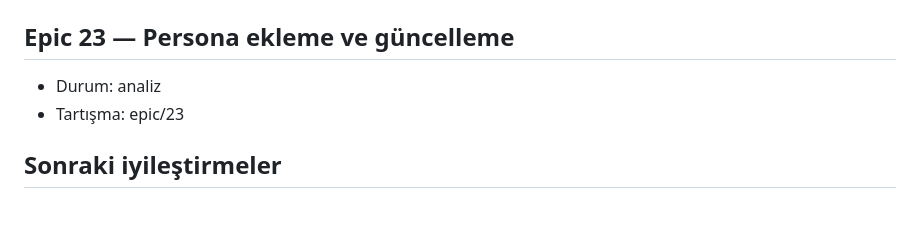
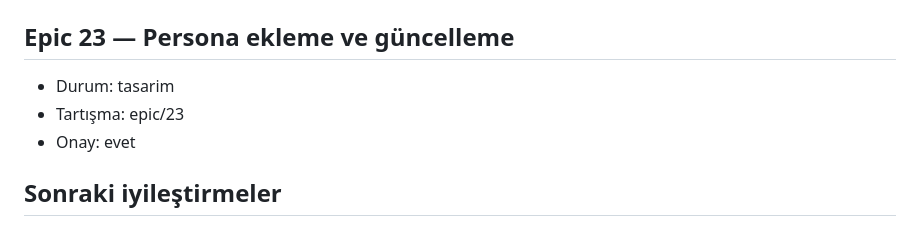
Before and after one commit to miracmenekse/mdk, a Markdown page: PLAN.md, the part around the change. GitHub-like rendering.

Commit message:
epic 23: karar

```diff
--- a/PLAN.md
+++ b/PLAN.md
@@ -680,8 +680,9 @@ Kullanıcı tarifi (Yalın Kip, tartışma yok). `persona/takim.json`'daki eski
   - Kapı: `node -e "import('./panel/ciz.mjs').then(m=>{const A=require('assert');const h=m.personaTakimHtml({personalar:[{ad:'A'},{ad:'B'},{ad:'C'},{ad:'D'},{ad:'E'}]});A.ok(h.includes('persona-kart persona-d'));A.ok(h.includes('persona-kart persona-a\" data-index=\"4\"'));const b=m.personaBalonlarHtml('## A\n\nx\n\n## B\n\nx\n\n## C\n\nx\n\n## D\n\nx');A.ok(b.includes('persona-balon persona-d'));const c=require('fs').readFileSync('panel/index.html','utf8');A.ok(c.includes('.persona-d .avatar'));A.ok(/data-theme=\"light\"\]\) \.persona-d \.metin/.test(c))})"`
 
 ## Epic 23 — Persona ekleme ve güncelleme
-- Durum: analiz
+- Durum: tasarim
 - Tartışma: epic/23
+- Onay: evet
 
 ## Sonraki iyileştirmeler
 - Kapıları (testleri) belirleme biçimini iyileştir: şu an adım başına dar, tek komut. Hedef: yapılan geliştirmeyi kapsayan (başarı/hata/sınır durumu, kullanıcı senaryosu) net kapılar.
```
